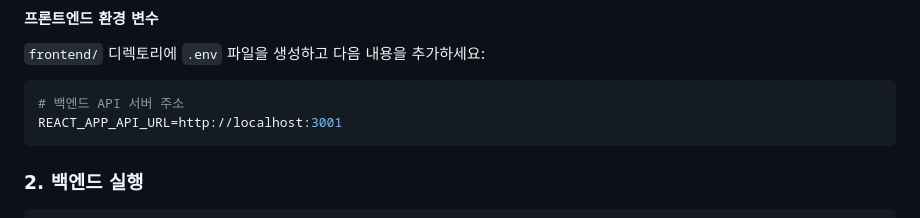
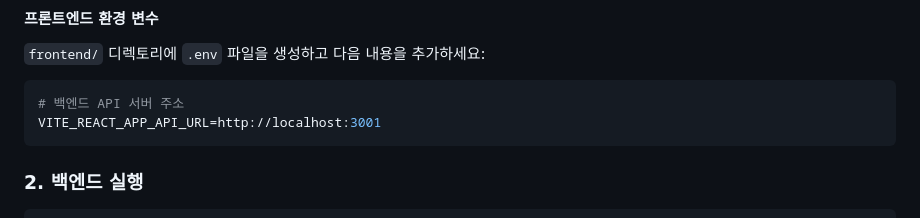
Before and after one commit to skcc-kimyerim/react-iframe-editor, a Markdown page: README.md, the part around the change. GitHub-like rendering.

Commit message:
fix: README.md에서 API URL 환경변수 이름을 VITE_REACT_APP_API_URL로 변경

````diff
--- a/README.md
+++ b/README.md
@@ -48,7 +48,7 @@ CORS_ALLOW_ORIGINS=["*"]
 
 ```bash
 # 백엔드 API 서버 주소
-REACT_APP_API_URL=http://localhost:3001
+VITE_REACT_APP_API_URL=http://localhost:3001
 ```
 
 ### 2. 백엔드 실행
````
